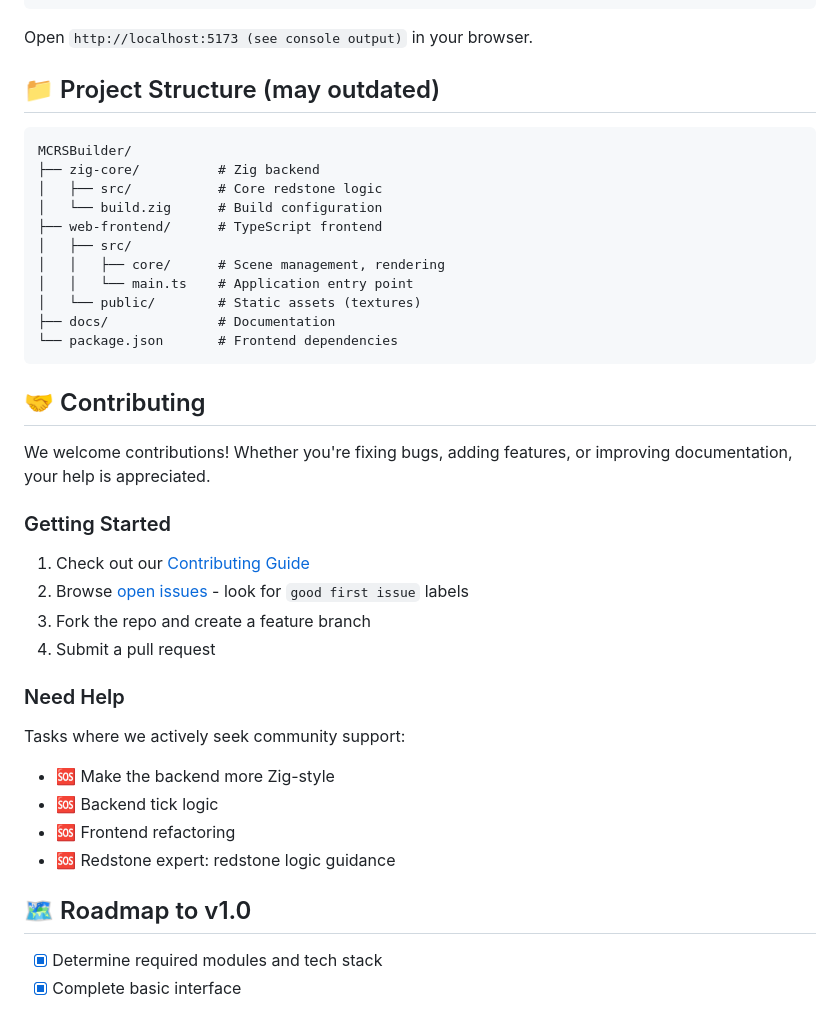
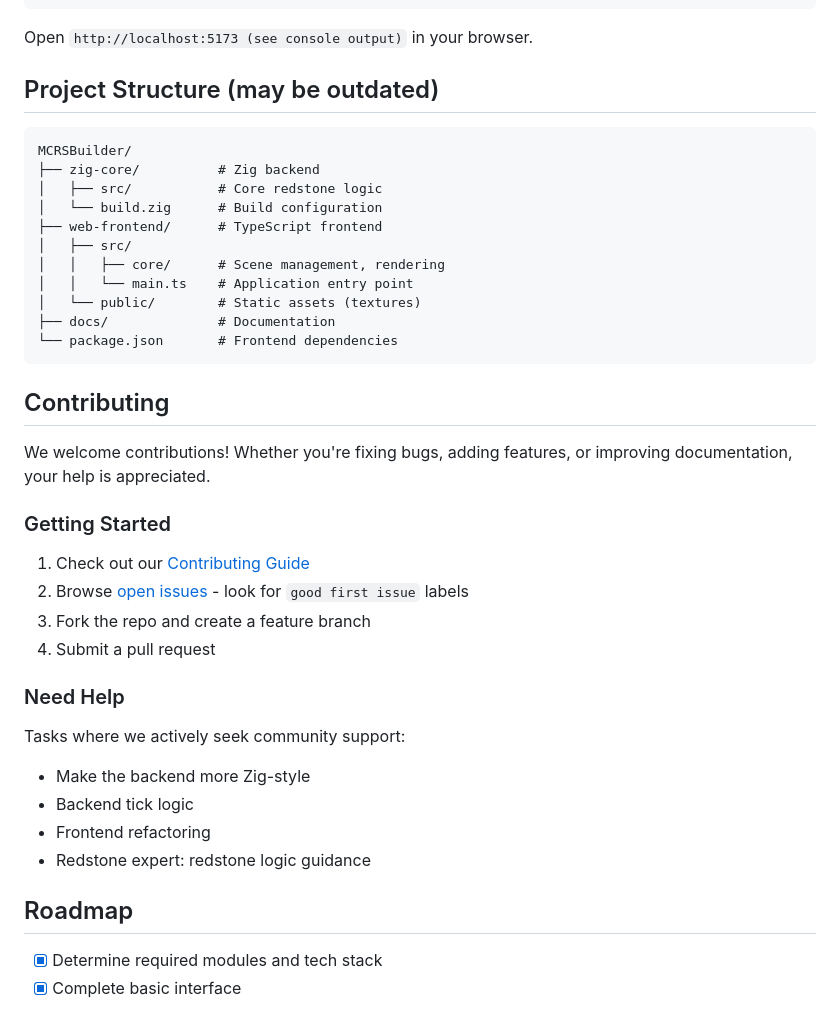
Before and after one commit to MPCBexplorer/MCRSBuilder, a Markdown page: readme.md, the part around one of its changes. GitHub-like rendering.

````diff
--- a/readme.md
+++ b/readme.md
@@ -53,7 +56,7 @@ npm run dev
 
 Open `http://localhost:5173 (see console output)` in your browser.
 
-## 📁 Project Structure (may outdated)
+## Project Structure (may be outdated)
 
 ```
 MCRSBuilder/
@@ -69,7 +72,7 @@ MCRSBuilder/
 └── package.json       # Frontend dependencies
 ```
 
-## 🤝 Contributing
+## Contributing
 
 We welcome contributions! Whether you're fixing bugs, adding features, or improving documentation, your help is appreciated.
 
@@ -81,12 +84,12 @@ We welcome contributions! Whether you're fixing bugs, adding features, or improv
 
 ### Need Help
 Tasks where we actively seek community support:
-- 🆘 Make the backend more Zig-style
-- 🆘 Backend tick logic
-- 🆘 Frontend refactoring
-- 🆘 Redstone expert: redstone logic guidance
+-  Make the backend more Zig-style
+-  Backend tick logic
+-  Frontend refactoring
+-  Redstone expert: redstone logic guidance
 
-## 🗺️ Roadmap to v1.0
+## Roadmap
 
 - [x] Determine required modules and tech stack
 - [x] Complete basic interface
````
Also changed, not shown: other parts of readme.md (+18 -15 lines), CONTRIBUTING.md (+39 -29 lines).
